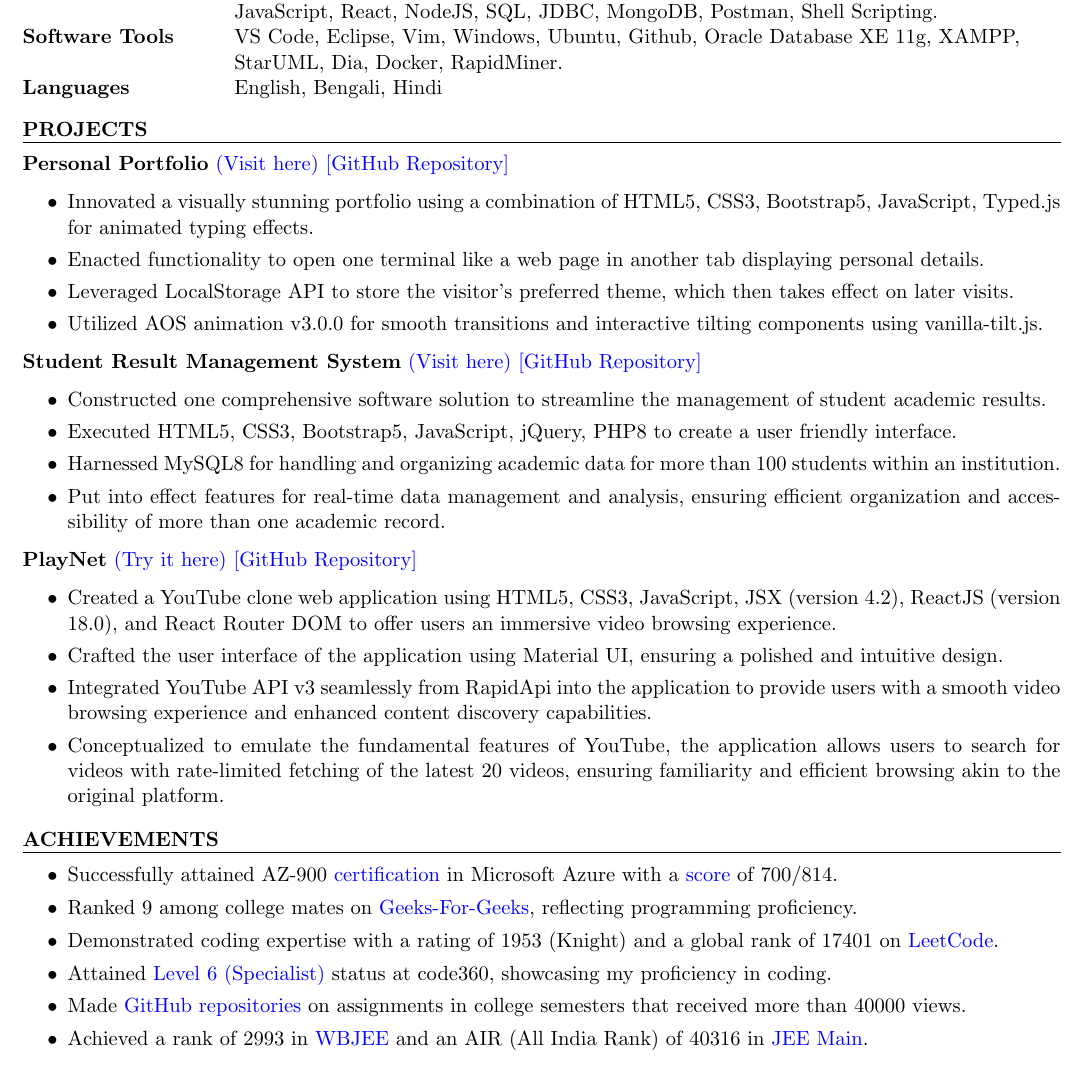
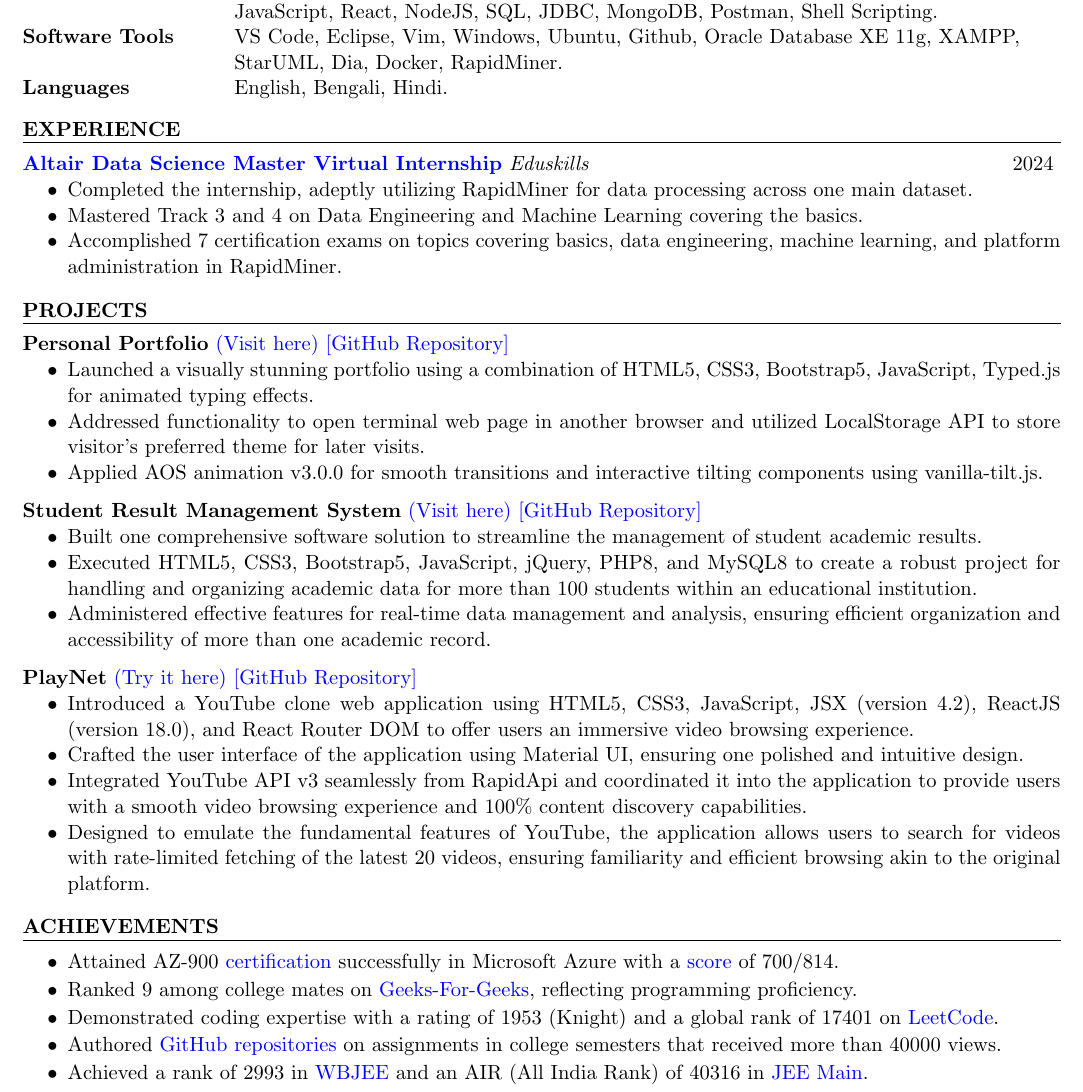
Before and after one commit to arkapg211002/Resume-Latex, a LaTeX CV (with picture/resume_fangpath.tex): part of the page, cut so that both start at the same text. Compiled offline with pdfLaTeX.

Commit message:
Update resume_fangpath.tex

```diff
--- a/with picture/resume_fangpath.tex
+++ b/with picture/resume_fangpath.tex
@@ -95,7 +95,7 @@
 %& MySQL.
 Software Tools & VS Code, Eclipse, Vim, Windows, Ubuntu, Github, Oracle Database XE 11g, XAMPP, \\ & StarUML, Dia, Docker, RapidMiner. \\
 %Soft Skills & Communication, Problem Solving, Time Management, Creativity, %Adaptability. \\
-Languages & English, Bengali, Hindi
+Languages & English, Bengali, Hindi.
 \end{tabular}\
 \end{rSection}
 
@@ -120,38 +120,52 @@
 %	WORK EXPERIENCE SECTION
 %----------------------------------------------------------------------------------------
 
+\begin{rSection}{EXPERIENCE}
+\textbf{\href{https://drive.google.com/drive/folders/1zJUxf5e83R8e-LNZSDJIef5HuBml4bJN?usp=drive_link}{Altair Data Science Master Virtual Internship}} \textit{Eduskills} \hfill 2024
+\vspace{-0.6em}
+\begin{itemize}
+    \setlength\itemsep{-0.6em} % Reduce space between items
+    \item Completed the internship, adeptly utilizing RapidMiner for data processing across one main dataset.
+    \item Mastered Track 3 and 4 on Data Engineering and Machine Learning covering the basics.
+    \item Accomplished 7 certification exams on topics covering basics, data engineering, machine learning, and platform administration in RapidMiner.
+\end{itemize}
+
+\end{rSection}
+
 
 
 \begin{rSection}{PROJECTS}
     \vspace{-1.15em}
 
-    \item \textbf{Personal Portfolio} {\href{https://arkapg211002.github.io/}{(Visit here)}} {\href{https://github.com/arkapg211002/arkapg211002.github.io}{[GitHub Repository]}}
+    \item \textbf{Personal Portfolio} {\href{https://arkapg211002.github.io/}{(Visit here)}}
+    {\href{https://github.com/arkapg211002/arkapg211002.github.io}{[GitHub Repository]}}
+    \vspace{-0.6em}
     \begin{itemize}
-    \setlength\itemsep{-0.3em}
-    \item Innovated a visually stunning portfolio using a combination of HTML5, CSS3, Bootstrap5, JavaScript, Typed.js for animated typing effects.
-    \item Enacted functionality to open one terminal like a web page in another tab displaying personal details.
-    \item Leveraged LocalStorage API to store the visitor’s preferred theme, which then takes effect on later visits.
-    \item Utilized AOS animation v3.0.0 for smooth transitions and interactive tilting components using vanilla-tilt.js.
+    \setlength\itemsep{-0.6em}
+   \item Launched a visually stunning portfolio using a combination of HTML5, CSS3, Bootstrap5, JavaScript, Typed.js for animated typing effects.
+    \item Addressed functionality to open terminal web page in another browser and utilized LocalStorage API to store visitor’s preferred theme for later visits.
+    \item Applied AOS animation v3.0.0 for smooth transitions and interactive tilting components using vanilla-tilt.js.
     \end{itemize}
 
     \item \textbf{Student Result Management System} {\href{https://arkaphpcrud.000webhostapp.com/index.php}{(Visit here)}}
     {\href{https://github.com/arkapg211002/Student-Result-Management-System}{[GitHub Repository]}}
+    \vspace{-0.6em}
     \begin{itemize}
-    \setlength\itemsep{-0.3em}
-    \item Constructed one comprehensive software solution to streamline the management of student academic results.
-    \item Executed HTML5, CSS3, Bootstrap5, JavaScript, jQuery, PHP8 to create a user friendly interface.
-    \item Harnessed MySQL8 for handling and organizing academic data for more than 100 students within an institution.
-    \item Put into effect features for real-time data management and analysis, ensuring efficient organization and accessibility of more than one academic record.
+    \setlength\itemsep{-0.6em}
+    \item Built one comprehensive software solution to streamline the management of student academic results.
+    \item Executed HTML5, CSS3, Bootstrap5, JavaScript, jQuery, PHP8, and MySQL8 to create a robust project for handling and organizing academic data for more than 100 students within an educational institution.
+    \item Administered effective features for real-time data management and analysis, ensuring efficient organization and accessibility of more than one academic record.
     \end{itemize}
 
     \item \textbf{PlayNet} {\href{https://play-net-eight.vercel.app/}{(Try it here)}}
     {\href{https://github.com/arkapg211002/PlayNet}{[GitHub Repository]}}
+    \vspace{-0.6em}
     \begin{itemize}
-    \setlength\itemsep{-0.3em}
-    \item Created a YouTube clone web application using HTML5, CSS3, JavaScript, JSX (version  4.2),  ReactJS (version 18.0), and React Router DOM to offer users an immersive video browsing experience.
-    \item Crafted the user interface of the application using Material UI, ensuring a polished and intuitive design.
-    \item Integrated YouTube API v3 seamlessly from RapidApi into the application to provide users with  a smooth video browsing experience and enhanced content discovery capabilities.
-    \item Conceptualized to emulate the fundamental features of YouTube, the application allows users to search for videos with rate-limited fetching of the latest 20 videos, ensuring familiarity and efficient browsing akin to the original platform.
+    \setlength\itemsep{-0.6em}
+    \item Introduced  a  YouTube  clone  web  application  using  HTML5,  CSS3,  JavaScript,  JSX  (version  4.2),  ReactJS (version 18.0), and React Router DOM to offer users an immersive video browsing experience.
+    \item Crafted the user interface of the application using Material UI, ensuring one polished and intuitive design.
+    \item Integrated  YouTube  API  v3  seamlessly from RapidApi and coordinated it into  the  application  to  provide  users  with  a  smooth  video  browsing experience and 100\% content discovery capabilities.
+    \item Designed  to  emulate  the  fundamental  features  of  YouTube,  the  application  allows  users  to  search  for  videos with rate-limited fetching of the latest 20 videos, ensuring familiarity and efficient browsing akin to the original platform.
     \end{itemize}
 
 \end{rSection}
@@ -160,12 +174,12 @@
 %----------------------------------------------------------------------------------------
 \begin{rSection}{Achievements}
 \begin{itemize}
-\setlength\itemsep{-1.5em} % Adjust the value as needed
-     \item Successfully attained AZ-900 \href{https://learn.microsoft.com/en-in/users/arkapratimghosh-4932/credentials/certification-o-/azure-fundamentals}{certification} in Microsoft Azure with a \href{https://drive.google.com/file/d/1s7vbb-FW7VGSNXz2BCDkJnFmuanPQLEC/view}{score} of 700/814. \\
+\setlength\itemsep{-1.75em} % Adjust the value as needed
+     \item Attained AZ-900 \href{https://learn.microsoft.com/en-in/users/arkapratimghosh-4932/credentials/certification-o-/azure-fundamentals}{certification} successfully in Microsoft Azure with a \href{https://drive.google.com/file/d/1s7vbb-FW7VGSNXz2BCDkJnFmuanPQLEC/view}{score} of 700/814. \\
     \item   Ranked 9 among college mates on \href{https://www.geeksforgeeks.org/user/arkapratimghosh20021/?utm_source=geeksforgeeks&utm_medium=my_profile&utm_campaign=auth_user}{Geeks-For-Geeks}, reflecting programming proficiency. \\
     \item Demonstrated coding expertise with a rating of 1953 (Knight) and a global rank of 17401 on \href{https://leetcode.com/21Arka2002/}{LeetCode}. \\
-    \item Attained \href{https://www.naukri.com/code360/profile/Arka2002}{Level 6 (Specialist)} status at code360, showcasing my proficiency in coding. \\
-    \item Made \href{https://github.com/arkapg211002/TotalViewsProjectRepoReadme}{GitHub repositories} on assignments in college semesters that received more than 40000 views. \\
+   % \item Attained \href{https://www.naukri.com/code360/profile/Arka2002}{Level 6 (Specialist)} status at code360, showcasing my proficiency in coding. \\
+    \item Authored \href{https://github.com/arkapg211002/TotalViewsProjectRepoReadme}{GitHub repositories} on assignments in college semesters that received more than 40000 views. \\
     \item Achieved a rank of 2993 in \href{https://drive.google.com/file/d/1xc6hvBjQhrxccVi4ENYZc62iL98IfvNh/view}{WBJEE} and an AIR (All India Rank) of 40316 in \href{https://drive.google.com/file/d/1xjdXfsoL_L62ij-P8jDuyyKQw9I1_Ht0/view}{JEE Main}.
 \end{itemize}
 
```
